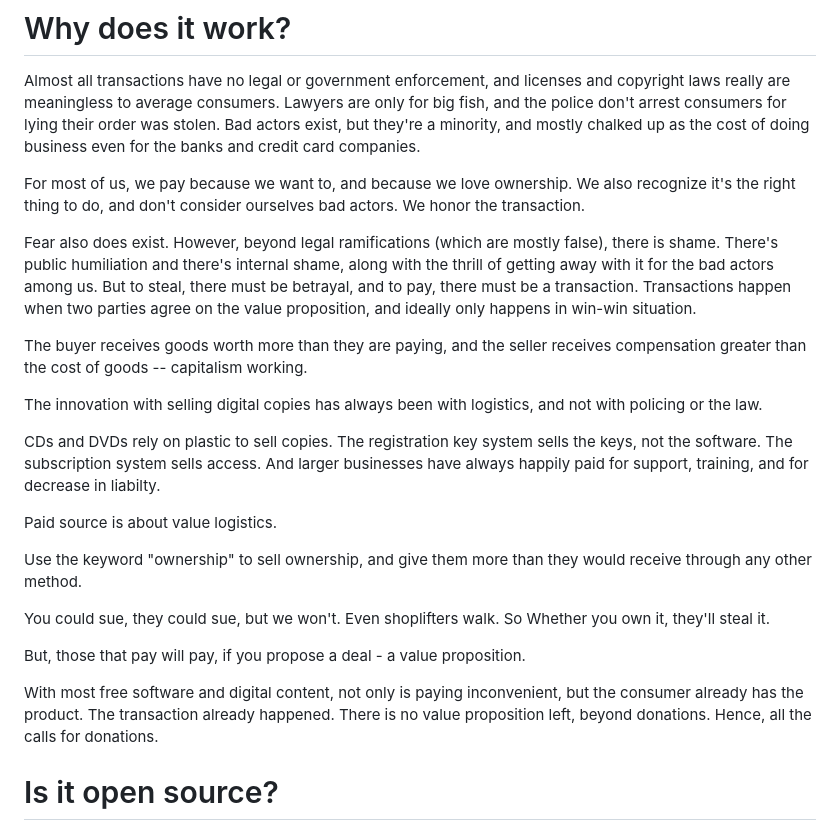
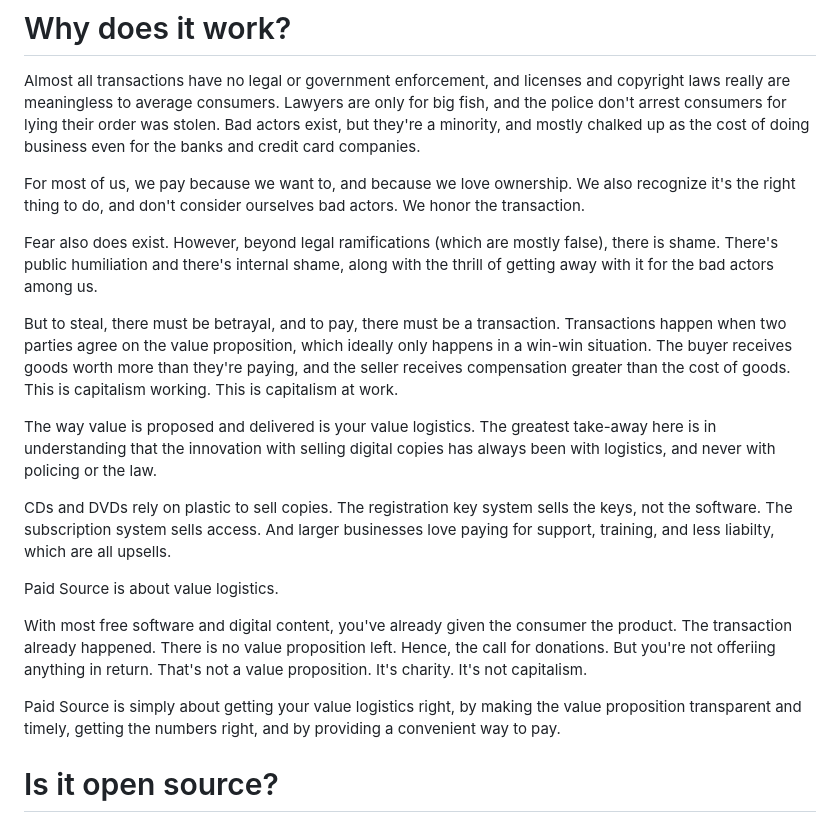
Before and after one commit to johans-work/paid-source, a Markdown page: README.md, the part around the change. Drawn GitHub-style.

```diff
--- a/README.md
+++ b/README.md
@@ -14,24 +14,19 @@ Almost all transactions have no legal or government enforcement, and licenses an
 
 For most of us, we pay because we want to, and because we love ownership. We also recognize it's the right thing to do, and don't consider ourselves bad actors. We honor the transaction.
 
-Fear also does exist. However, beyond legal ramifications (which are mostly false), there is shame. There's public humiliation and there's internal shame, along with the thrill of getting away with it for the bad actors among us. But to steal, there must be betrayal, and to pay, there must be a transaction. Transactions happen when two parties agree on the value proposition, and ideally only happens in win-win situation.
+Fear also does exist. However, beyond legal ramifications (which are mostly false), there is shame. There's public humiliation and there's internal shame, along with the thrill of getting away with it for the bad actors among us.
 
-The buyer receives goods worth more than they are paying, and the seller receives compensation greater than the cost of goods -- capitalism working.
+But to steal, there must be betrayal, and to pay, there must be a transaction. Transactions happen when two parties agree on the value proposition, which ideally only happens in a win-win situation. The buyer receives goods worth more than they're paying, and the seller receives compensation greater than the cost of goods. This is capitalism working. This is capitalism at work.
 
-The innovation with selling digital copies has always been with logistics, and not with policing or the law.
+The way value is proposed and delivered is your value logistics. The greatest take-away here is in understanding that the innovation with selling digital copies has always been with logistics, and never with policing or the law.
 
-CDs and DVDs rely on plastic to sell copies. The registration key system sells the keys, not the software. The subscription system sells access. And larger businesses have always happily paid for support, training, and for decrease in liabilty.
+CDs and DVDs rely on plastic to sell copies. The registration key system sells the keys, not the software. The subscription system sells access. And larger businesses love paying for support, training, and less liabilty, which are all upsells.
 
-Paid source is about value logistics.
+Paid Source is about value logistics.
 
-Use the keyword "ownership" to sell ownership, and give them more than they would receive through any other method.
+With most free software and digital content, you've already given the consumer the product. The transaction already happened. There is no value proposition left. Hence, the call for donations. But you're not offeriing anything in return. That's not a value proposition. It's charity. It's not capitalism.
 
-You could sue, they could sue, but we won't. Even shoplifters walk. So  Whether you own it, they'll steal it.
-
-But, those that pay will pay, if you propose a deal - a value proposition.
-
-With most free software and digital content, not only is paying inconvenient, but the consumer already has the product. The transaction already happened. There is no value proposition left, beyond donations. Hence, all the calls for donations.
-
+Paid Source is simply about getting your value logistics right, by making the value proposition transparent and timely, getting the numbers right, and by providing a convenient way to pay.
 
 
 # Is it open source?
```
